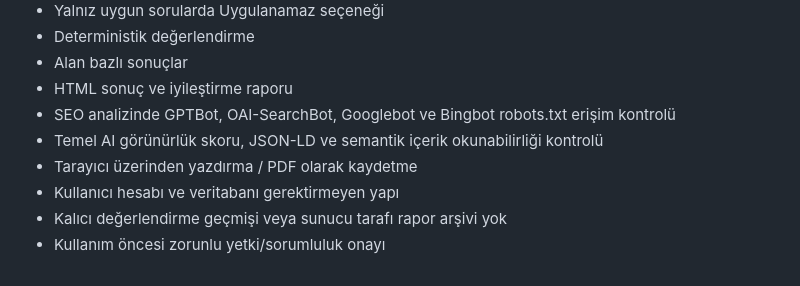
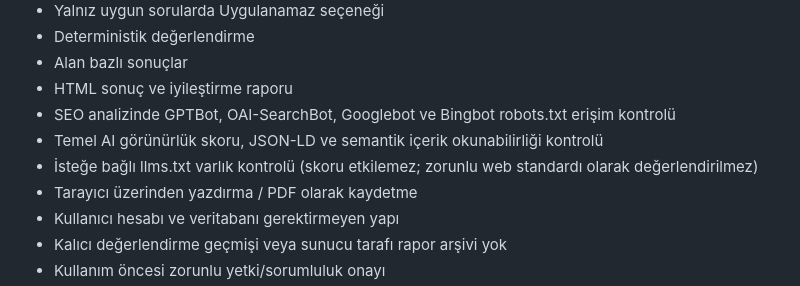
Before and after one commit to YagmurEr/siberkobi, a Markdown page: README.md, the part around the change. Rendered like a GitHub page.

Commit message:
docs: document llms.txt visibility check

```diff
--- a/README.md
+++ b/README.md
@@ -13,6 +13,7 @@ SiberKOBİ, KOBİ'lerin temel siber güvenlik kontrollerini kendi kendilerine de
 - HTML sonuç ve iyileştirme raporu
 - SEO analizinde GPTBot, OAI-SearchBot, Googlebot ve Bingbot robots.txt erişim kontrolü
 - Temel AI görünürlük skoru, JSON-LD ve semantik içerik okunabilirliği kontrolü
+- İsteğe bağlı llms.txt varlık kontrolü (skoru etkilemez; zorunlu web standardı olarak değerlendirilmez)
 - Tarayıcı üzerinden yazdırma / PDF olarak kaydetme
 - Kullanıcı hesabı ve veritabanı gerektirmeyen yapı
 - Kalıcı değerlendirme geçmişi veya sunucu tarafı rapor arşivi yok
```
